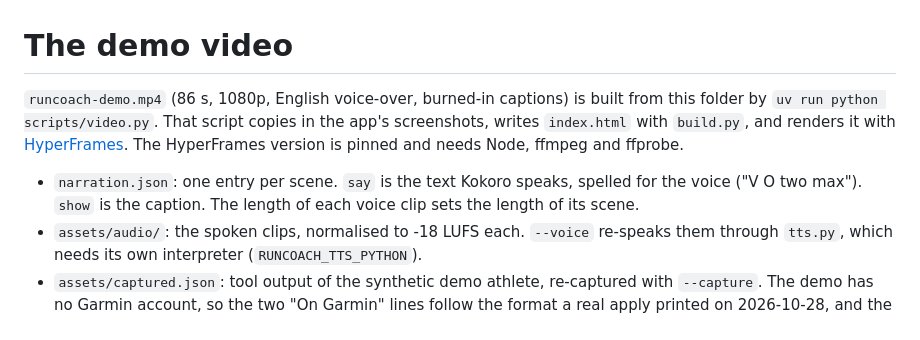
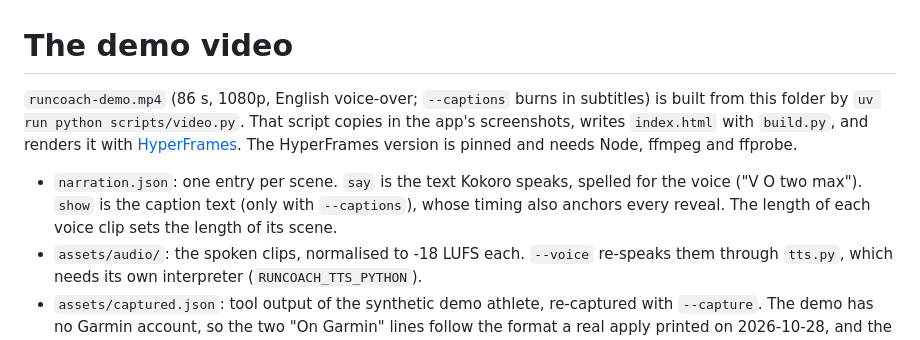
Before and after one commit to edxleon/runcoach-ai, a Markdown page: docs/video/README.md, the part around the change. Drawn GitHub-style.

```diff
--- a/docs/video/README.md
+++ b/docs/video/README.md
@@ -1,12 +1,12 @@
 # The demo video
 
-`runcoach-demo.mp4` (86 s, 1080p, English voice-over, burned-in captions) is built from this folder by
+`runcoach-demo.mp4` (86 s, 1080p, English voice-over; `--captions` burns in subtitles) is built from this folder by
 `uv run python scripts/video.py`. That script copies in the app's screenshots, writes `index.html`
 with `build.py`, and renders it with [HyperFrames](https://hyperframes.heygen.com). The HyperFrames
 version is pinned and needs Node, ffmpeg and ffprobe.
 
 - `narration.json`: one entry per scene. `say` is the text Kokoro speaks, spelled for the voice
-  ("V O two max"). `show` is the caption. The length of each voice clip sets the length of its scene.
+  ("V O two max"). `show` is the caption text (only with `--captions`), whose timing also anchors every reveal. The length of each voice clip sets the length of its scene.
 - `assets/audio/`: the spoken clips, normalised to -18 LUFS each. `--voice` re-speaks them through
   `tts.py`, which needs its own interpreter (`RUNCOACH_TTS_PYTHON`).
 - `assets/captured.json`: tool output of the synthetic demo athlete, re-captured with `--capture`.
```
Also changed, not shown: README.md (+1 -1 lines), docs/video/poster.png, 3 other files.
